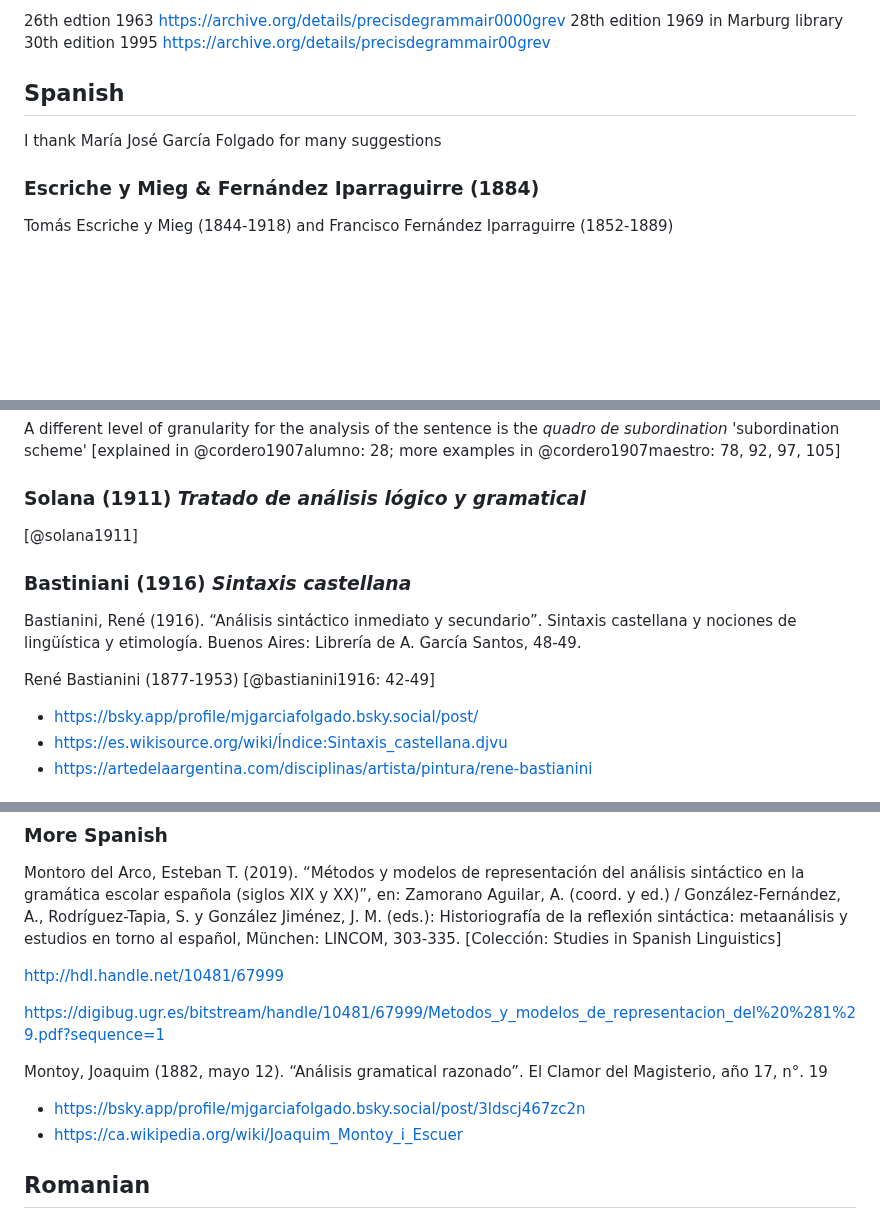
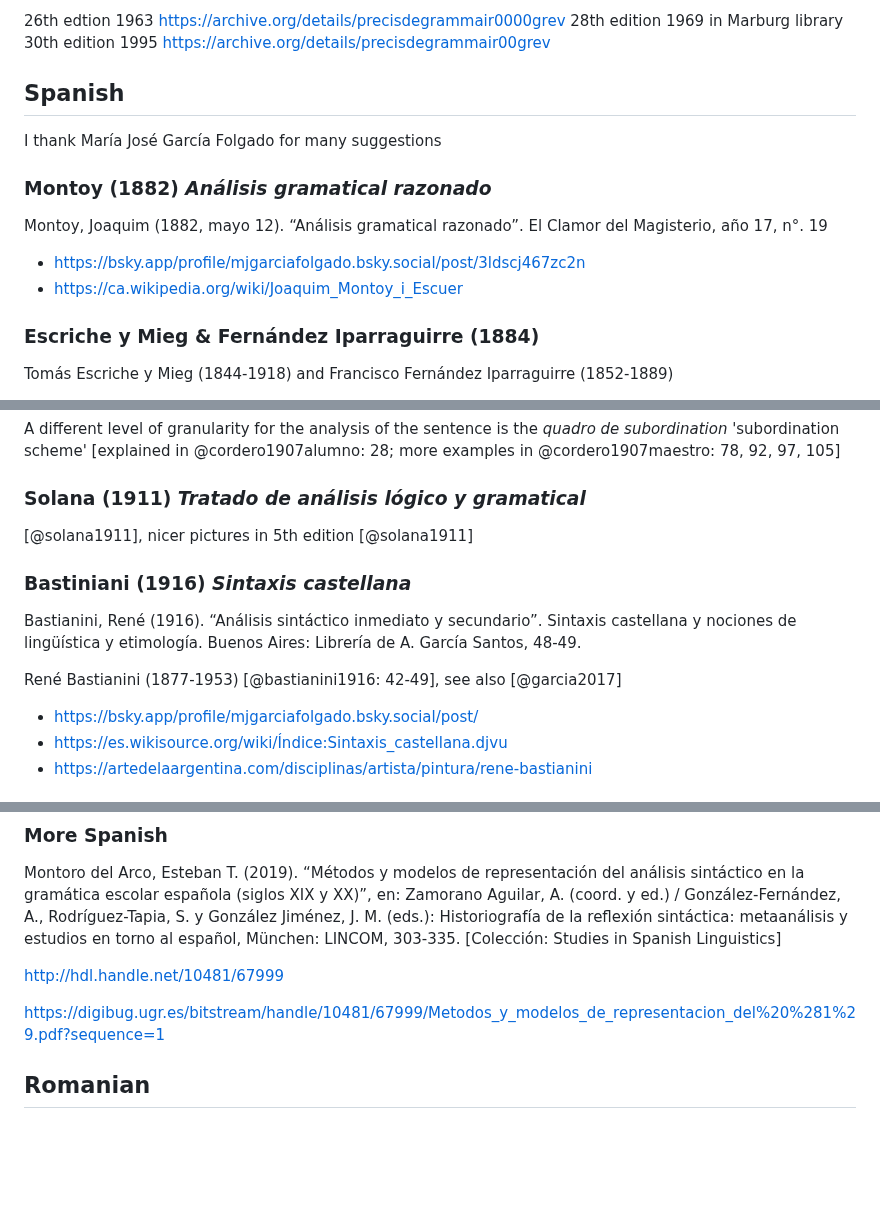
Before and after one commit to cysouw/graphicalgrammar, a Markdown page: text/other.md, 3 parts joined by grey strips. Drawn GitHub-style; blank space fills up the shorter version.

```diff
--- a/text/other.md
+++ b/text/other.md
@@ -410,6 +410,13 @@ Original from 1939, but not diagrams. Takes over Bonnard-style diagrams in 25th
 
 I thank María José García Folgado for many suggestions
 
+### Montoy (1882) *Análisis gramatical razonado*
+
+Montoy, Joaquim (1882, mayo 12). “Análisis gramatical razonado”. El Clamor del Magisterio, año 17, n°. 19
+
+- https://bsky.app/profile/mjgarciafolgado.bsky.social/post/3ldscj467zc2n
+- https://ca.wikipedia.org/wiki/Joaquim_Montoy_i_Escuer
+
 ### Escriche y Mieg & Fernández Iparraguirre (1884)
 
 Tomás Escriche y Mieg (1844-1918) and Francisco Fernández Iparraguirre (1852-1889)
@@ -432,13 +439,13 @@ A different level of granularity for the analysis of the sentence is the *quadro
 
 ### Solana (1911) *Tratado de análisis lógico y gramatical*
 
-[@solana1911]
+[@solana1911], nicer pictures in 5th edition [@solana1911]
 
 ### Bastiniani (1916) *Sintaxis castellana*
 
 Bastianini, René (1916). “Análisis sintáctico inmediato y secundario”. Sintaxis castellana y nociones de lingüística y etimología. Buenos Aires: Librería de A. García Santos, 48-49.
 
-René Bastianini (1877-1953) [@bastianini1916: 42-49]
+René Bastianini (1877-1953) [@bastianini1916: 42-49], see also [@garcia2017]
 
 - https://bsky.app/profile/mjgarciafolgado.bsky.social/post/
 - https://es.wikisource.org/wiki/Índice:Sintaxis_castellana.djvu
@@ -458,11 +465,6 @@ Montoro del Arco, Esteban T. (2019). “Métodos y modelos de representación de
 http://hdl.handle.net/10481/67999
 
 https://digibug.ugr.es/bitstream/handle/10481/67999/Metodos_y_modelos_de_representacion_del%20%281%29.pdf?sequence=1
-
-Montoy, Joaquim (1882, mayo 12). “Análisis gramatical razonado”. El Clamor del Magisterio, año 17, n°. 19
-
-- https://bsky.app/profile/mjgarciafolgado.bsky.social/post/3ldscj467zc2n
-- https://ca.wikipedia.org/wiki/Joaquim_Montoy_i_Escuer
 
 ## Romanian
 
```
